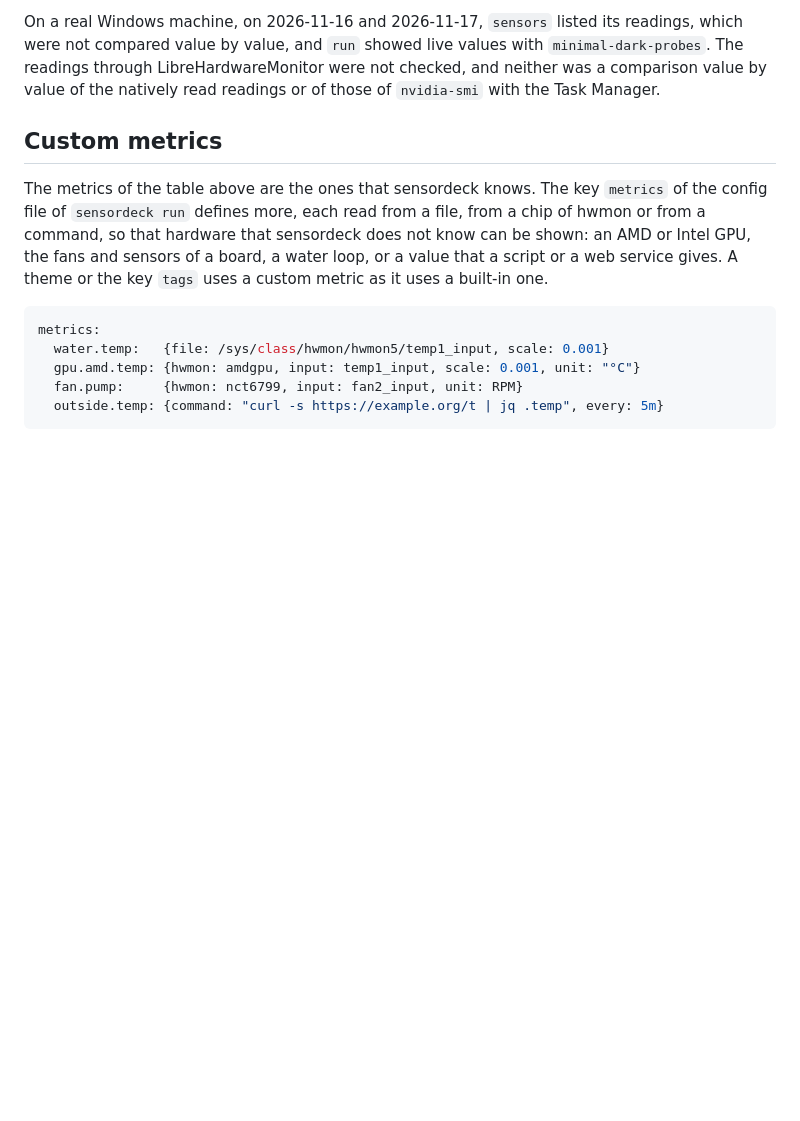
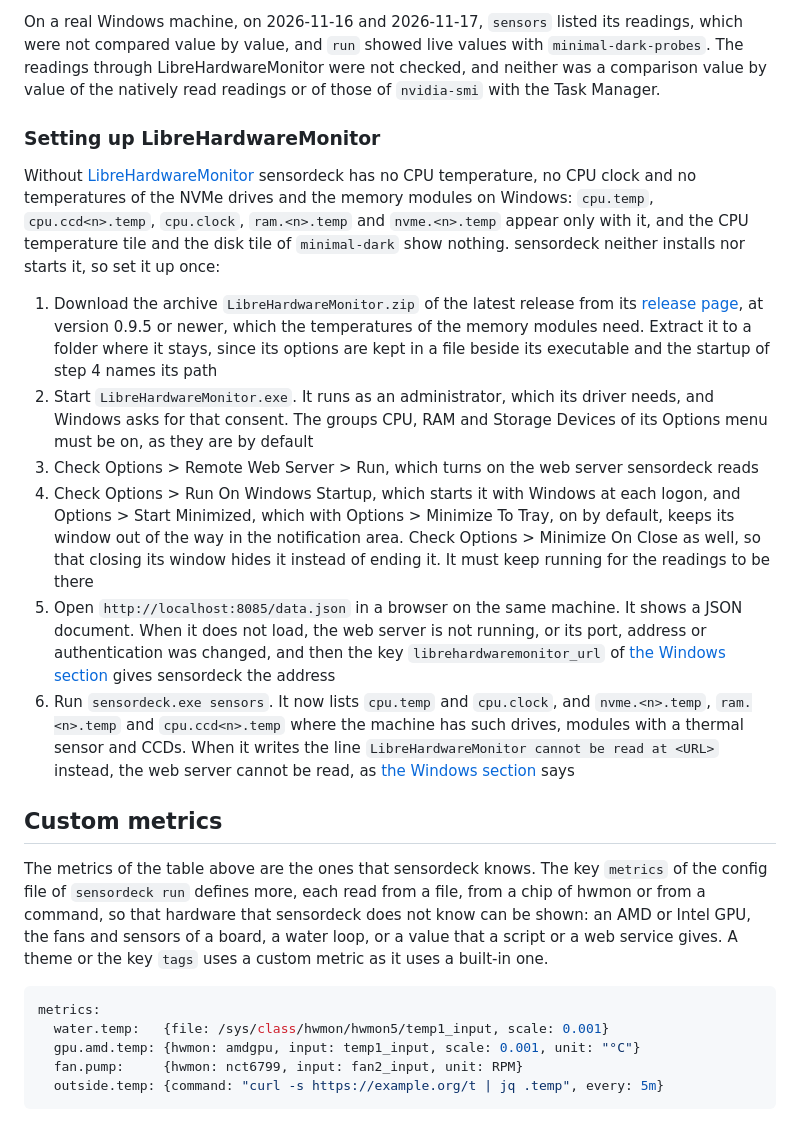
Before and after one commit to norareit/sensordeck, a Markdown page: README.md, the part around one of its changes. GitHub-like rendering; blank space fills up the shorter version.

```diff
--- a/README.md
+++ b/README.md
@@ -419,6 +406,33 @@ On a real Windows machine, on 2026-11-16 and 2026-11-17, `sensors` listed its re
 by value, and `run` showed live values with `minimal-dark-probes`. The readings through LibreHardwareMonitor were not
 checked, and neither was a comparison value by value of the natively read readings or of those of `nvidia-smi` with the
 Task Manager.
+
+### Setting up LibreHardwareMonitor
+
+Without [LibreHardwareMonitor](https://github.com/LibreHardwareMonitor/LibreHardwareMonitor) sensordeck has no CPU
+temperature, no CPU clock and no temperatures of the NVMe drives and the memory modules on Windows: `cpu.temp`,
+`cpu.ccd<n>.temp`, `cpu.clock`, `ram.<n>.temp` and `nvme.<n>.temp` appear only with it, and the CPU temperature tile and
+the disk tile of `minimal-dark` show nothing. sensordeck neither installs nor starts it, so set it up once:
+
+1. Download the archive `LibreHardwareMonitor.zip` of the latest release from its
+   [release page](https://github.com/LibreHardwareMonitor/LibreHardwareMonitor/releases), at version 0.9.5 or newer,
+   which the temperatures of the memory modules need. Extract it to a folder where it stays, since its options are
+   kept in a file beside its executable and the startup of step 4 names its path
+2. Start `LibreHardwareMonitor.exe`. It runs as an administrator, which its driver needs, and Windows asks for that
+   consent. The groups CPU, RAM and Storage Devices of its Options menu must be on, as they are by default
+3. Check Options > Remote Web Server > Run, which turns on the web server sensordeck reads
+4. Check Options > Run On Windows Startup, which starts it with Windows at each logon, and Options > Start Minimized,
+   which with Options > Minimize To Tray, on by default, keeps its window out of the way in the notification area.
+   Check Options > Minimize On Close as well, so that closing its window hides it instead of ending it. It must keep
+   running for the readings to be there
+5. Open `http://localhost:8085/data.json` in a browser on the same machine. It shows a JSON document. When it does
+   not load, the web server is not running, or its port, address or authentication was changed, and then the key
+   `librehardwaremonitor_url` of [the Windows section](#windows-the-sensors-of-the-machine) gives sensordeck the
+   address
+6. Run `sensordeck.exe sensors`. It now lists `cpu.temp` and `cpu.clock`, and `nvme.<n>.temp`, `ram.<n>.temp` and
+   `cpu.ccd<n>.temp` where the machine has such drives, modules with a thermal sensor and CCDs. When it writes the
+   line `LibreHardwareMonitor cannot be read at <URL>` instead, the web server cannot be read, as
+   [the Windows section](#windows-the-sensors-of-the-machine) says
 
 ## Custom metrics
 
```
Also changed, not shown: other parts of README.md (+51 -64 lines), docs/screen-photo.png (added).
